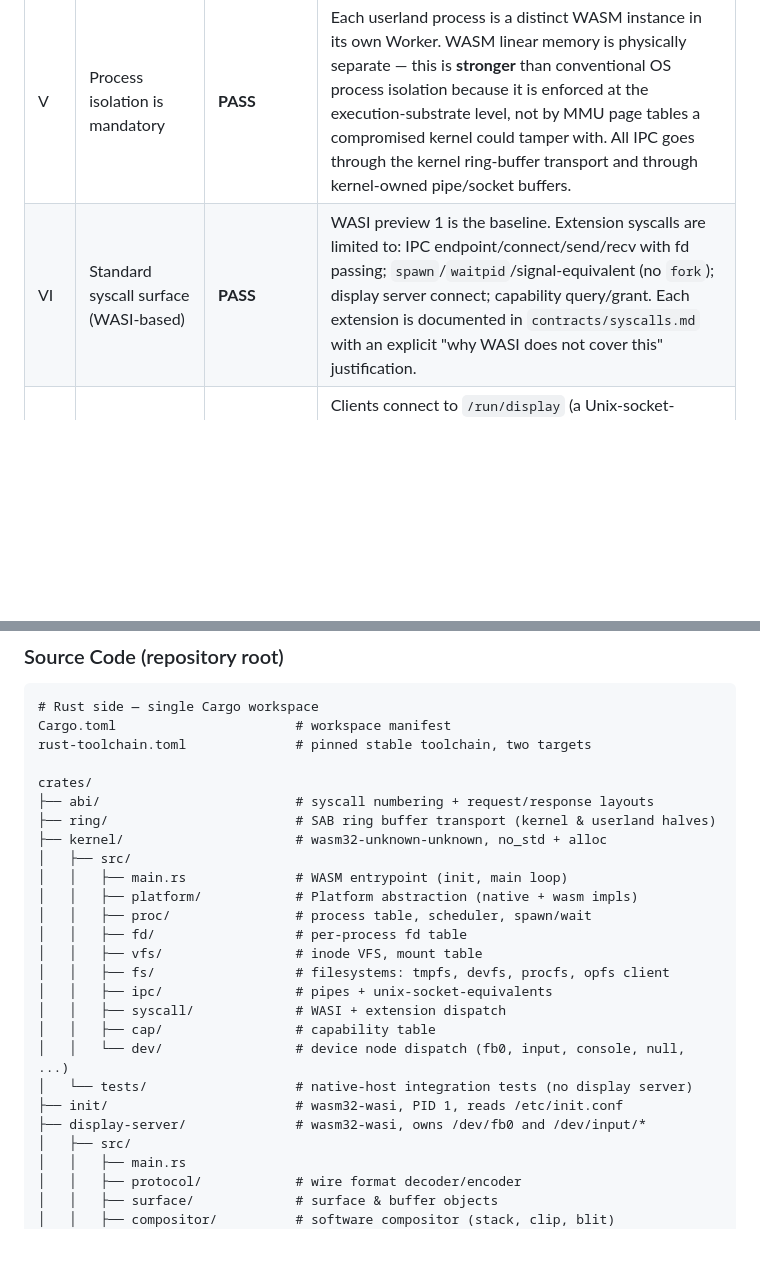
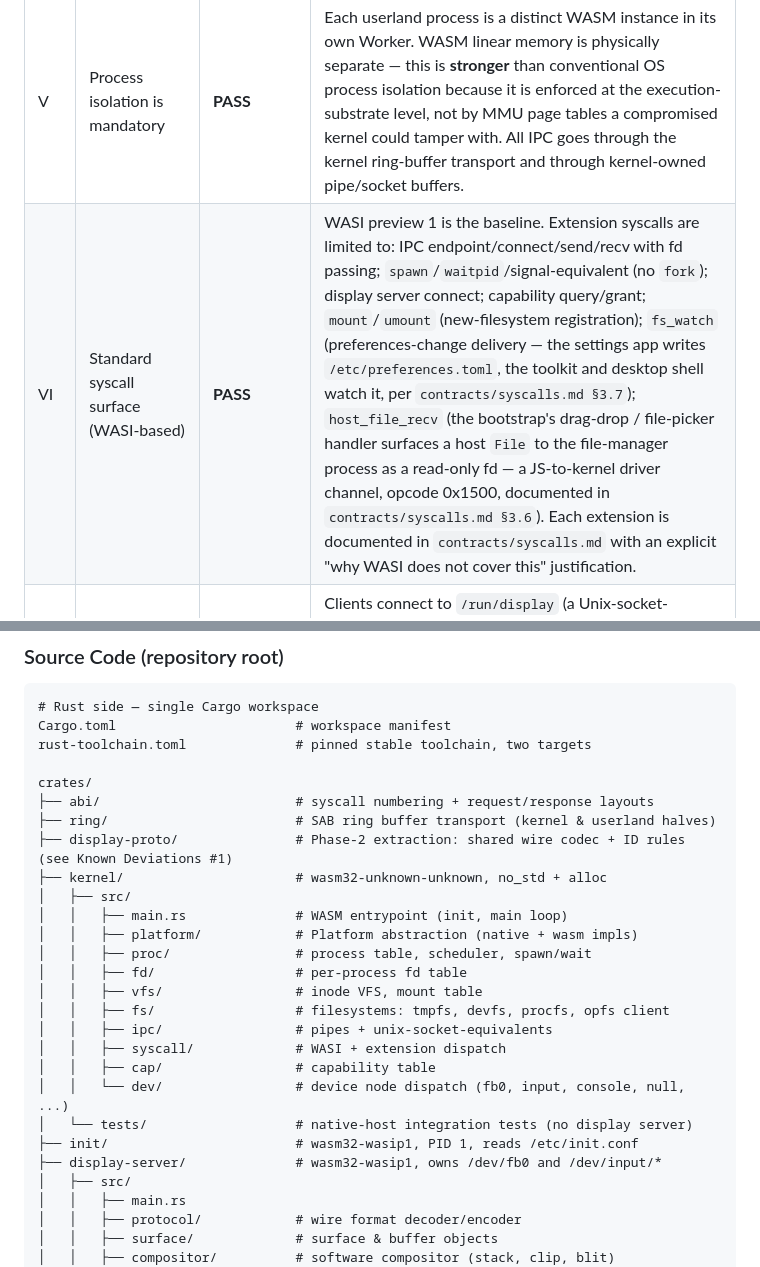
Before and after one commit to WooFerPPK/pmOS, a Markdown page: specs/001-browser-os-v1/plan.md, 2 parts joined by grey strips. Drawn GitHub-style; blank space fills up the shorter version.

```diff
--- a/specs/001-browser-os-v1/plan.md
+++ b/specs/001-browser-os-v1/plan.md
@@ -201,7 +203,7 @@ under **Known Deviations** with justification.
 | III | Browser-only, zero backend | **PASS** | Deploy is a static file directory. No backend, no accounts, no telemetry, no origin-side dynamic behaviour. Net stack for user programs is `fetch()`+WebSocket, invoked only by user code. |
 | IV | Offline-first and persistent | **PASS** | Service worker caches the entire OS bundle; OPFS holds the root filesystem. Subsequent loads require no network. |
 | V | Process isolation is mandatory | **PASS** | Each userland process is a distinct WASM instance in its own Worker. WASM linear memory is physically separate — this is **stronger** than conventional OS process isolation because it is enforced at the execution-substrate level, not by MMU page tables a compromised kernel could tamper with. All IPC goes through the kernel ring-buffer transport and through kernel-owned pipe/socket buffers. |
-| VI | Standard syscall surface (WASI-based) | **PASS** | WASI preview 1 is the baseline. Extension syscalls are limited to: IPC endpoint/connect/send/recv with fd passing; `spawn`/`waitpid`/signal-equivalent (no `fork`); display server connect; capability query/grant. Each extension is documented in `contracts/syscalls.md` with an explicit "why WASI does not cover this" justification. |
+| VI | Standard syscall surface (WASI-based) | **PASS** | WASI preview 1 is the baseline. Extension syscalls are limited to: IPC endpoint/connect/send/recv with fd passing; `spawn`/`waitpid`/signal-equivalent (no `fork`); display server connect; capability query/grant; `mount`/`umount` (new-filesystem registration); `fs_watch` (preferences-change delivery — the settings app writes `/etc/preferences.toml`, the toolkit and desktop shell watch it, per `contracts/syscalls.md §3.7`); `host_file_recv` (the bootstrap's drag-drop / file-picker handler surfaces a host `File` to the file-manager process as a read-only fd — a JS-to-kernel driver channel, opcode 0x1500, documented in `contracts/syscalls.md §3.6`). Each extension is documented in `contracts/syscalls.md` with an explicit "why WASI does not cover this" justification. |
 | VII | Protocol over API for the display server | **PASS** | Clients connect to `/run/display` (a Unix-socket-equivalent IPC endpoint) and speak a Wayland-inspired wire protocol. The toolkit is a convenience library that speaks the same protocol. A hand-written toolkit-free client is explicitly scheduled as a v1 integration test to prove the protocol is the source of truth. |
 | VIII | Bottom-up construction | **PASS** | Task graph (built in `/speckit.tasks`) will order: kernel (tested headless) → drivers (tested with mock kernel) → display server (tested with mock client + mock framebuffer) → toolkit (tested against mock display server) → desktop shell → bundled apps. No layer starts before the layer below it is demonstrably working and covered by isolation tests. |
 | IX | Performance budget | **PASS (monitored)** | Cold < 10 s, warm < 3 s, input < 100 ms are the plan's budgets. Design choices that respect the budget: main thread reserved for driver event loop and framebuffer `putImageData` (kernel in its own Worker); SAB + Atomics.wait avoids postMessage overhead on hot syscall paths; OPFS SyncAccessHandle avoids the async overhead of IndexedDB; service worker makes warm load cache-only. Each task MUST state its expected budget impact. |
@@ -242,6 +244,7 @@ rust-toolchain.toml              # pinned stable toolchain, two targets
 crates/
 ├── abi/                         # syscall numbering + request/response layouts
 ├── ring/                        # SAB ring buffer transport (kernel & userland halves)
+├── display-proto/               # Phase-2 extraction: shared wire codec + ID rules (see Known Deviations #1)
 ├── kernel/                      # wasm32-unknown-unknown, no_std + alloc
 │   ├── src/
 │   │   ├── main.rs              # WASM entrypoint (init, main loop)
@@ -255,8 +258,8 @@ crates/
 │   │   ├── cap/                 # capability table
 │   │   └── dev/                 # device node dispatch (fb0, input, console, null, ...)
 │   └── tests/                   # native-host integration tests (no display server)
-├── init/                        # wasm32-wasi, PID 1, reads /etc/init.conf
-├── display-server/              # wasm32-wasi, owns /dev/fb0 and /dev/input/*
+├── init/                        # wasm32-wasip1, PID 1, reads /etc/init.conf
+├── display-server/              # wasm32-wasip1, owns /dev/fb0 and /dev/input/*
 │   ├── src/
 │   │   ├── main.rs
 │   │   ├── protocol/            # wire format decoder/encoder
```
Also changed, not shown: other parts of specs/001-browser-os-v1/plan.md (+77 -6 lines), specs/001-browser-os-v1/spec.md (+5 -5 lines).
